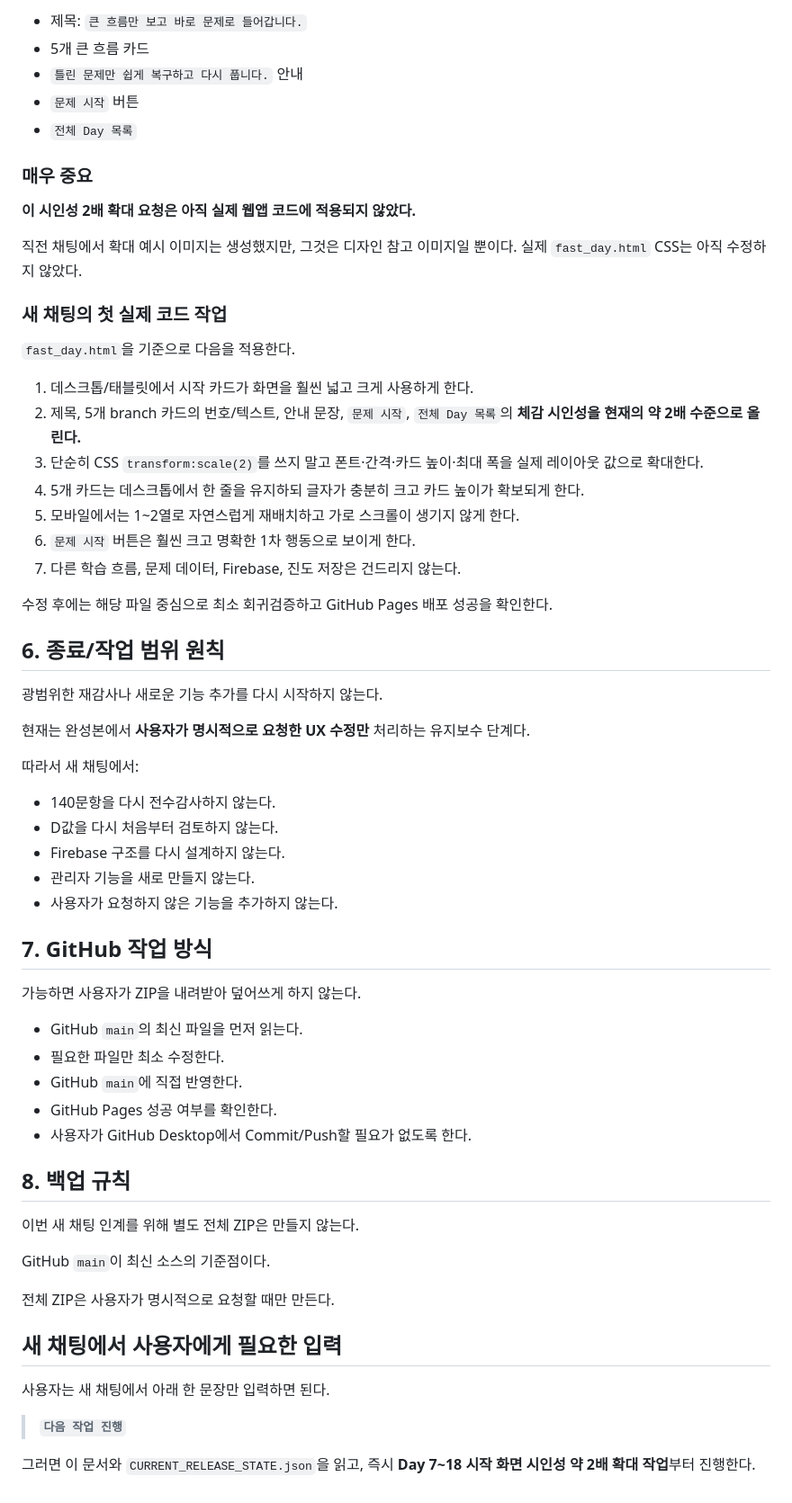
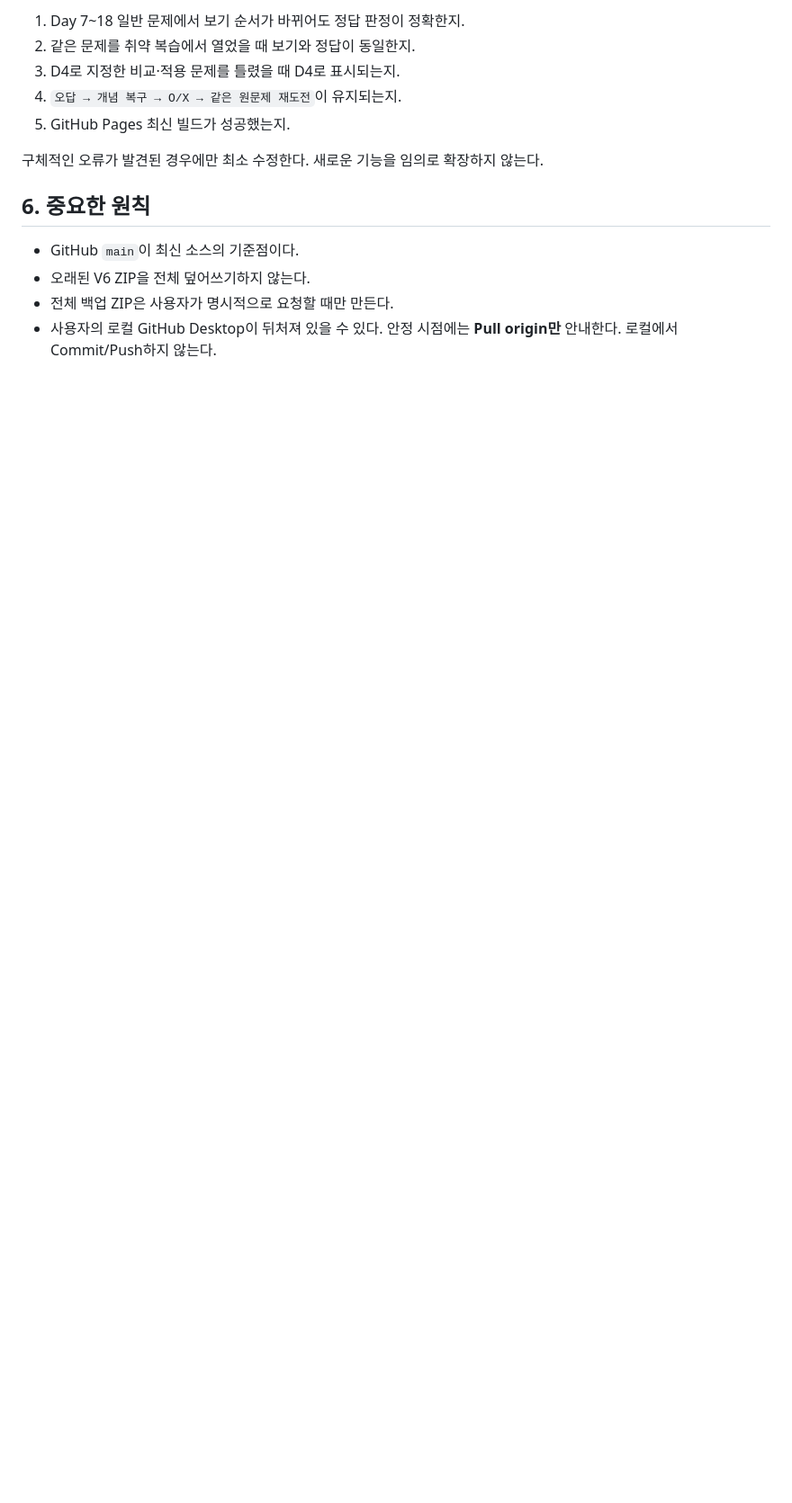
Before and after one commit to kfcccpro/history, a Markdown page: NEXT_CHAT_START_HERE.md, the part around one of its changes. Shown at 90% size. Drawn GitHub-style; blank space fills up the shorter version.

```diff
--- a/NEXT_CHAT_START_HERE.md
+++ b/NEXT_CHAT_START_HERE.md
@@ -73,66 +72,15 @@ GitHub 저장소 `kfcccpro/history`의 `main`에서 다음 두 파일을 먼저
 
-- 제목: `큰 흐름만 보고 바로 문제로 들어갑니다.`
-- 5개 큰 흐름 카드
-- `틀린 문제만 쉽게 복구하고 다시 풉니다.` 안내
-- `문제 시작` 버튼
-- `전체 Day 목록`
+1. Day 7~18 일반 문제에서 보기 순서가 바뀌어도 정답 판정이 정확한지.
+2. 같은 문제를 취약 복습에서 열었을 때 보기와 정답이 동일한지.
+3. D4로 지정한 비교·적용 문제를 틀렸을 때 D4로 표시되는지.
+4. `오답 → 개념 복구 → O/X → 같은 원문제 재도전`이 유지되는지.
+5. GitHub Pages 최신 빌드가 성공했는지.
 
-### 매우 중요
+구체적인 오류가 발견된 경우에만 최소 수정한다. 새로운 기능을 임의로 확장하지 않는다.
 
-**이 시인성 2배 확대 요청은 아직 실제 웹앱 코드에 적용되지 않았다.**
+## 6. 중요한 원칙
 
-직전 채팅에서 확대 예시 이미지는 생성했지만, 그것은 디자인 참고 이미지일 뿐이다. 실제 `fast_day.html` CSS는 아직 수정하지 않았다.
-
-### 새 채팅의 첫 실제 코드 작업
-
-`fast_day.html`을 기준으로 다음을 적용한다.
-
-1. 데스크톱/태블릿에서 시작 카드가 화면을 훨씬 넓고 크게 사용하게 한다.
-2. 제목, 5개 branch 카드의 번호/텍스트, 안내 문장, `문제 시작`, `전체 Day 목록`의 **체감 시인성을 현재의 약 2배 수준으로 올린다.**
-3. 단순히 CSS `transform:scale(2)`를 쓰지 말고 폰트·간격·카드 높이·최대 폭을 실제 레이아웃 값으로 확대한다.
-4. 5개 카드는 데스크톱에서 한 줄을 유지하되 글자가 충분히 크고 카드 높이가 확보되게 한다.
-5. 모바일에서는 1~2열로 자연스럽게 재배치하고 가로 스크롤이 생기지 않게 한다.
-6. `문제 시작` 버튼은 훨씬 크고 명확한 1차 행동으로 보이게 한다.
-7. 다른 학습 흐름, 문제 데이터, Firebase, 진도 저장은 건드리지 않는다.
-
-수정 후에는 해당 파일 중심으로 최소 회귀검증하고 GitHub Pages 배포 성공을 확인한다.
-
-## 6. 종료/작업 범위 원칙
-
-광범위한 재감사나 새로운 기능 추가를 다시 시작하지 않는다.
-
-현재는 완성본에서 **사용자가 명시적으로 요청한 UX 수정만** 처리하는 유지보수 단계다.
-
-따라서 새 채팅에서:
-
-- 140문항을 다시 전수감사하지 않는다.
-- D값을 다시 처음부터 검토하지 않는다.
-- Firebase 구조를 다시 설계하지 않는다.
-- 관리자 기능을 새로 만들지 않는다.
-- 사용자가 요청하지 않은 기능을 추가하지 않는다.
-
-## 7. GitHub 작업 방식
-
-가능하면 사용자가 ZIP을 내려받아 덮어쓰게 하지 않는다.
-
-- GitHub `main`의 최신 파일을 먼저 읽는다.
-- 필요한 파일만 최소 수정한다.
-- GitHub `main`에 직접 반영한다.
-- GitHub Pages 성공 여부를 확인한다.
-- 사용자가 GitHub Desktop에서 Commit/Push할 필요가 없도록 한다.
-
-## 8. 백업 규칙
-
-이번 새 채팅 인계를 위해 별도 전체 ZIP은 만들지 않는다.
-
-GitHub `main`이 최신 소스의 기준점이다.
-
-전체 ZIP은 사용자가 명시적으로 요청할 때만 만든다.
-
-## 새 채팅에서 사용자에게 필요한 입력
-
-사용자는 새 채팅에서 아래 한 문장만 입력하면 된다.
-
-> **`다음 작업 진행`**
-
-그러면 이 문서와 `CURRENT_RELEASE_STATE.json`을 읽고, 즉시 **Day 7~18 시작 화면 시인성 약 2배 확대 작업**부터 진행한다.
+- GitHub `main`이 최신 소스의 기준점이다.
+- 오래된 V6 ZIP을 전체 덮어쓰기하지 않는다.
+- 전체 백업 ZIP은 사용자가 명시적으로 요청할 때만 만든다.
+- 사용자의 로컬 GitHub Desktop이 뒤처져 있을 수 있다. 안정 시점에는 **Pull origin만** 안내한다. 로컬에서 Commit/Push하지 않는다.
```
Also changed, not shown: other parts of NEXT_CHAT_START_HERE.md (+41 -42 lines).
